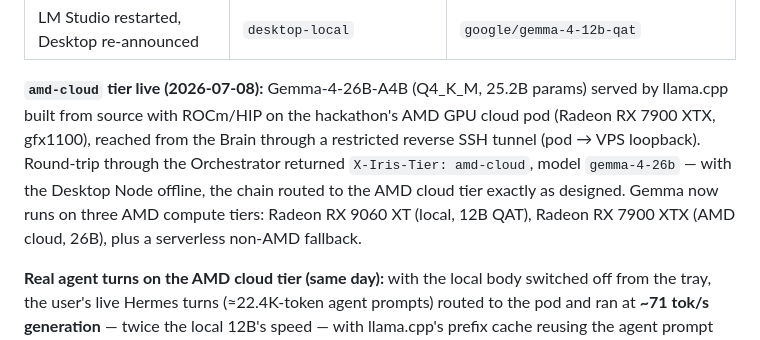
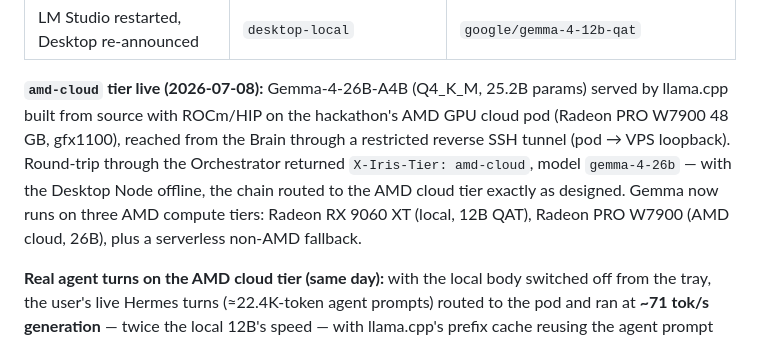
Before and after one commit to diegoberan/iris, a Markdown page: docs/evidence/gate1-results.md, the part around the change. GitHub-like rendering.

Commit message:
docs: pod GPU is a Radeon PRO W7900 (48 GB), not RX 7900 XTX
rocm-smi shows 48 GB VRAM; DID 0x744b is the PRO W7900. 262K context
allocated costs ~2.5 GB with q4_0 KV -- 27 GB headroom remains.

Co-Authored-By: Claude Fable 5 <noreply@anthropic.com>

```diff
--- a/docs/evidence/gate1-results.md
+++ b/docs/evidence/gate1-results.md
@@ -32,11 +32,11 @@ conditions. Tier reported by the `X-Iris-Tier` response header:
 
 **`amd-cloud` tier live (2026-07-08):** Gemma-4-26B-A4B (Q4_K_M, 25.2B params) served
 by llama.cpp built from source with ROCm/HIP on the hackathon's AMD GPU cloud pod
-(Radeon RX 7900 XTX, gfx1100), reached from the Brain through a restricted reverse SSH
+(Radeon PRO W7900 48 GB, gfx1100), reached from the Brain through a restricted reverse SSH
 tunnel (pod → VPS loopback). Round-trip through the Orchestrator returned
 `X-Iris-Tier: amd-cloud`, model `gemma-4-26b` — with the Desktop Node offline, the
 chain routed to the AMD cloud tier exactly as designed. Gemma now runs on three AMD
-compute tiers: Radeon RX 9060 XT (local, 12B QAT), Radeon RX 7900 XTX (AMD cloud, 26B),
+compute tiers: Radeon RX 9060 XT (local, 12B QAT), Radeon PRO W7900 (AMD cloud, 26B),
 plus a serverless non-AMD fallback.
 
 **Real agent turns on the AMD cloud tier (same day):** with the local body switched off
```
